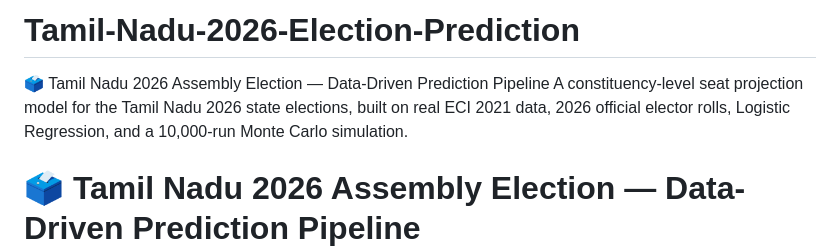
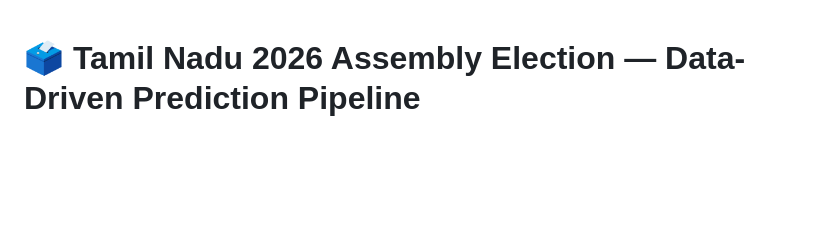
Before and after one commit to Prashantsundar/Tamil-Nadu-2026-Election-Prediction, a Markdown page: README.md, the part around the change. GitHub-like rendering; blank space fills up the shorter version.

```diff
--- a/README.md
+++ b/README.md
@@ -1,5 +1,3 @@
-# Tamil-Nadu-2026-Election-Prediction
-🗳️ Tamil Nadu 2026 Assembly Election — Data-Driven Prediction Pipeline  A constituency-level seat projection model for the Tamil Nadu 2026 state elections, built on real ECI 2021 data, 2026 official elector rolls, Logistic Regression, and a 10,000-run Monte Carlo simulation.
 # 🗳️ Tamil Nadu 2026 Assembly Election — Data-Driven Prediction Pipeline
 
 > A constituency-level seat projection model for the Tamil Nadu 2026 state elections, built on **real ECI 2021 data**, **2026 official elector rolls**, Logistic Regression, and a 10,000-run Monte Carlo simulation.
```
